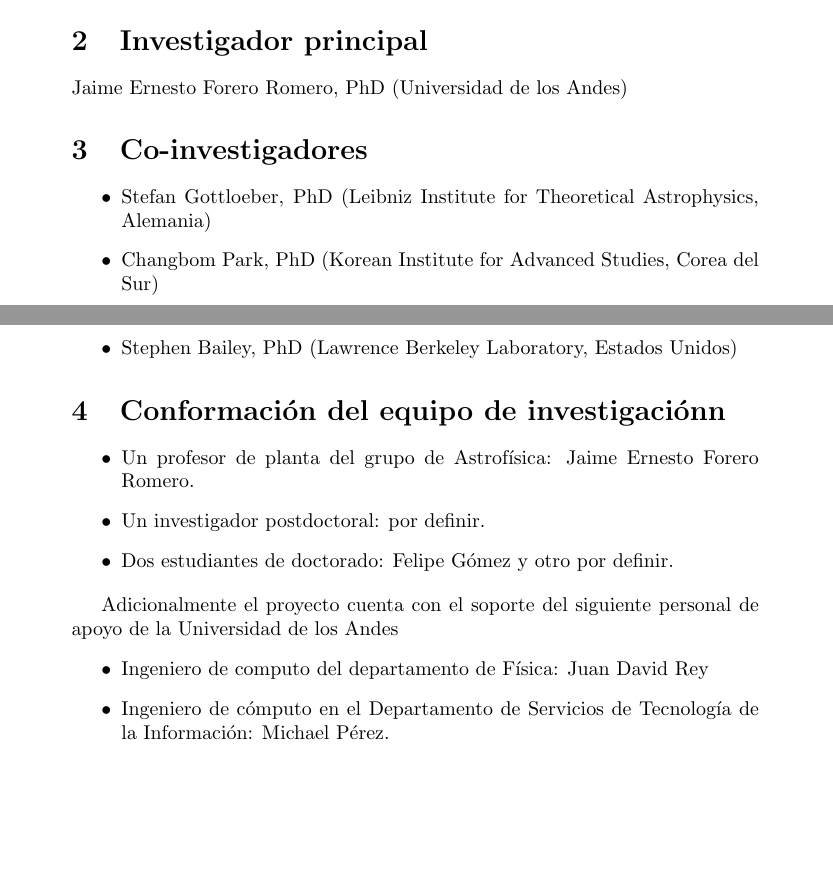
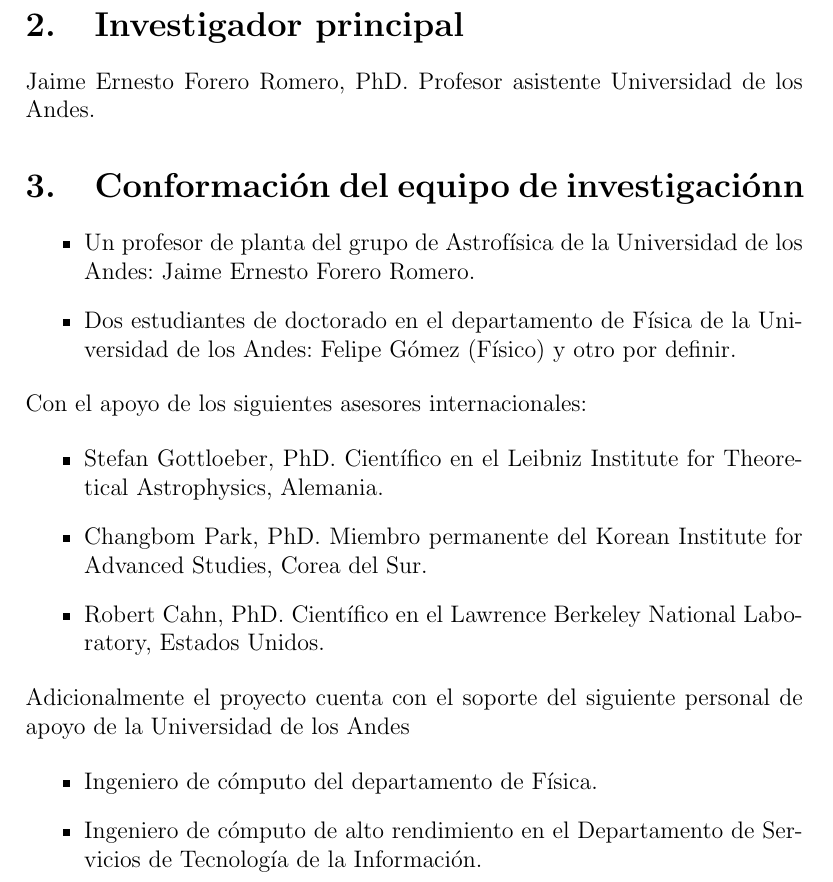
Before and after one commit to forero/Colciencias2014, a LaTeX document (proposal/scientific.tex): two parts of pages 2 and 3 of 7 before the commit and part of page 3 of 8 after it, the two joined at a grey line, cut so that both start at the same text, the shorter picture padded with empty space. Compiled offline with pdfLaTeX.

Commit message:
aqui vamos orta vez

```diff
--- a/proposal/scientific.tex
+++ b/proposal/scientific.tex
@@ -1,11 +1,8 @@
-\documentclass{article}
+\documentclass[12pt]{article}
+\usepackage[spanish]{babel}
 \title{Proyecto:\\{\bf Cosmolog\'ia Computacional y Observacional}}
 \author{Investigador Principal:\\{\bf Jaime Ernesto Forero Romero,
     PhD}\\
-  Co-Investigadores:\\
-  {\bf Stefan Gottloeber, PhD}\\
-  {\bf Changbom Park, PhD}\\
-  {\bf Stephen Bailey, PhD}\\
 }
 \begin{document}
 \maketitle
@@ -15,38 +13,44 @@
 Cosmolog\'ia Computacional y Observacional
 
 \section{Investigador principal}
-Jaime Ernesto Forero Romero, PhD (Universidad de los Andes)
 
-\section{Co-investigadores}
-\begin{itemize}
-\item Stefan Gottloeber, PhD (Leibniz Institute for Theoretical
-Astrophysics, Alemania)
-\item Changbom Park, PhD (Korean Institute for Advanced Studies, Corea
-  del Sur)
-\item Stephen Bailey, PhD (Lawrence Berkeley Laboratory, Estados
-  Unidos)
-\end{itemize}
+\noindent
+Jaime Ernesto Forero Romero, PhD. Profesor asistente Universidad de los Andes.
+
 
 \section{Conformaci\'on del equipo de investigaci\'onn}
 %Colocar el nombre y código, registrado en el GrupLac, del o de los
 %grupos de investigación. Al igual que el nombre de los demás
 %integrantes que conforman el equipo de trabajo. Se debe incluir el
 %tiempo de dedicación y funciones en el marco del proyecto.
+
+
+
 \begin{itemize}
-\item Un profesor de planta del grupo de Astrof\'isica: Jaime Ernesto
-  Forero Romero.
-\item Un investigador postdoctoral: por definir.
-\item Dos estudiantes de doctorado: Felipe G\'omez y otro por
+\item Un profesor de planta del grupo de Astrof\'isica de la
+  Universidad de los Andes: Jaime Ernesto  Forero Romero.
+\item Dos estudiantes de doctorado en el departamento de F\'isica de
+  la Universidad de los Andes: Felipe G\'omez (F\'isico) y otro por
   definir.
 \end{itemize}
 
-Adicionalmente el proyecto cuenta con el soporte del siguiente personal de apoyo
-de la Universidad de los Andes
+\noindent
+Con el apoyo de los siguientes asesores internacionales:
+
 \begin{itemize}
 
-\item{Ingeniero de computo del departamento de F\'isica:} Juan David Rey
-\item{Ingeniero de c\'omputo en el Departamento de Servicios de
-  Tecnolog\'ia de la Informaci\'on}: Michael P\'erez.
+\item Stefan Gottloeber, PhD. Cient\'ifico en el Leibniz Institute for Theoretical Astrophysics, Alemania.
+\item Changbom Park, PhD. Miembro permanente del Korean Institute for Advanced Studies, Corea del Sur.
+\item Robert Cahn, PhD. Cient\'ifico en el Lawrence Berkeley National Laboratory, Estados   Unidos.
+\end{itemize}
+
+\noindent
+Adicionalmente el proyecto cuenta con el soporte del siguiente
+personal de apoyo de la Universidad de los Andes
+
+\begin{itemize}
+\item{Ingeniero de c\'omputo del departamento de F\'isica.}
+\item{Ingeniero de c\'omputo de alto rendimiento en el Departamento de Servicios de Tecnolog\'ia de la Informaci\'on}.
 \end{itemize}
 
 \section{Antecedentes y resultados previos del equipo de
```
Also changed, not shown: proposal/scientific.pdf (added), proposal/scientific.tex (1 more changed lines).
